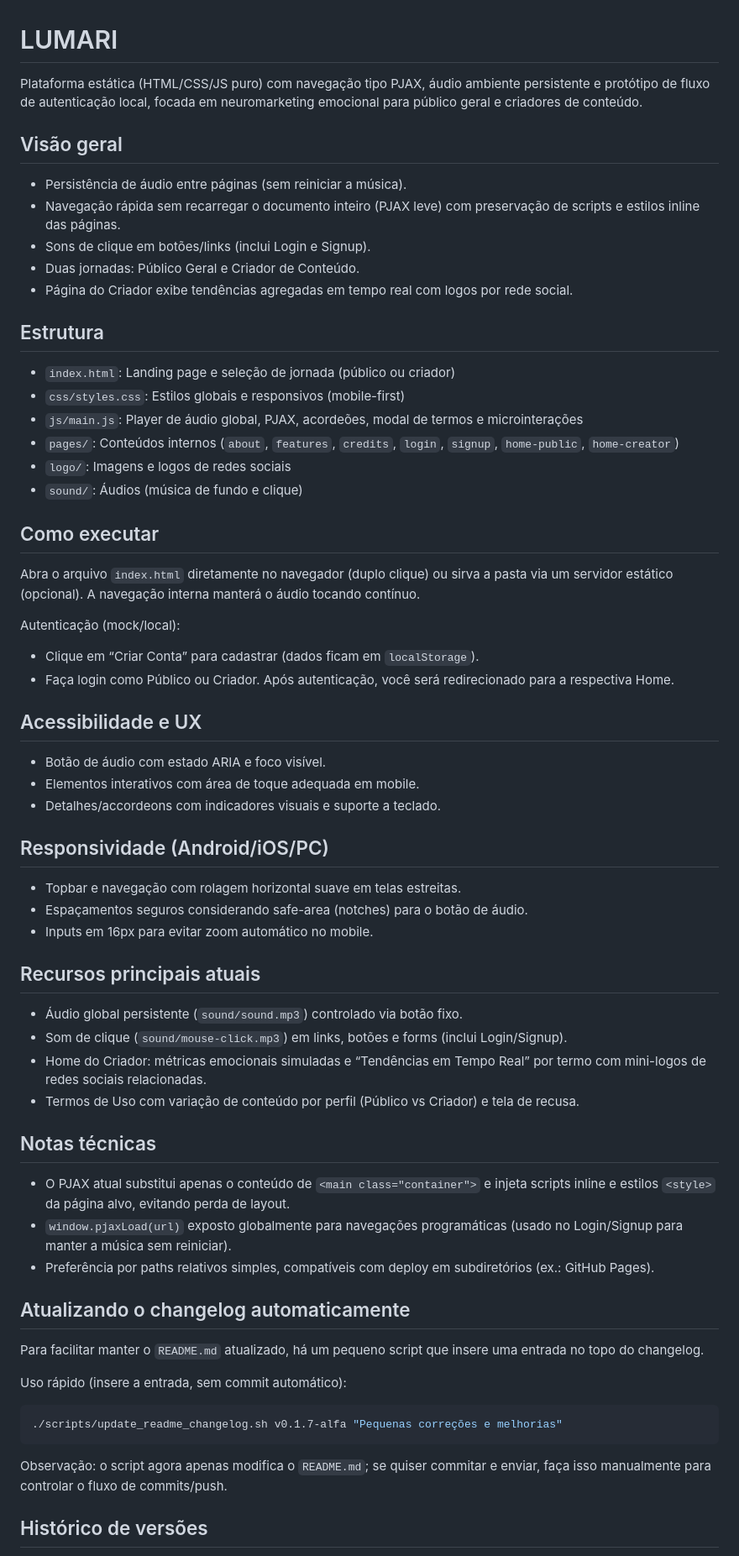
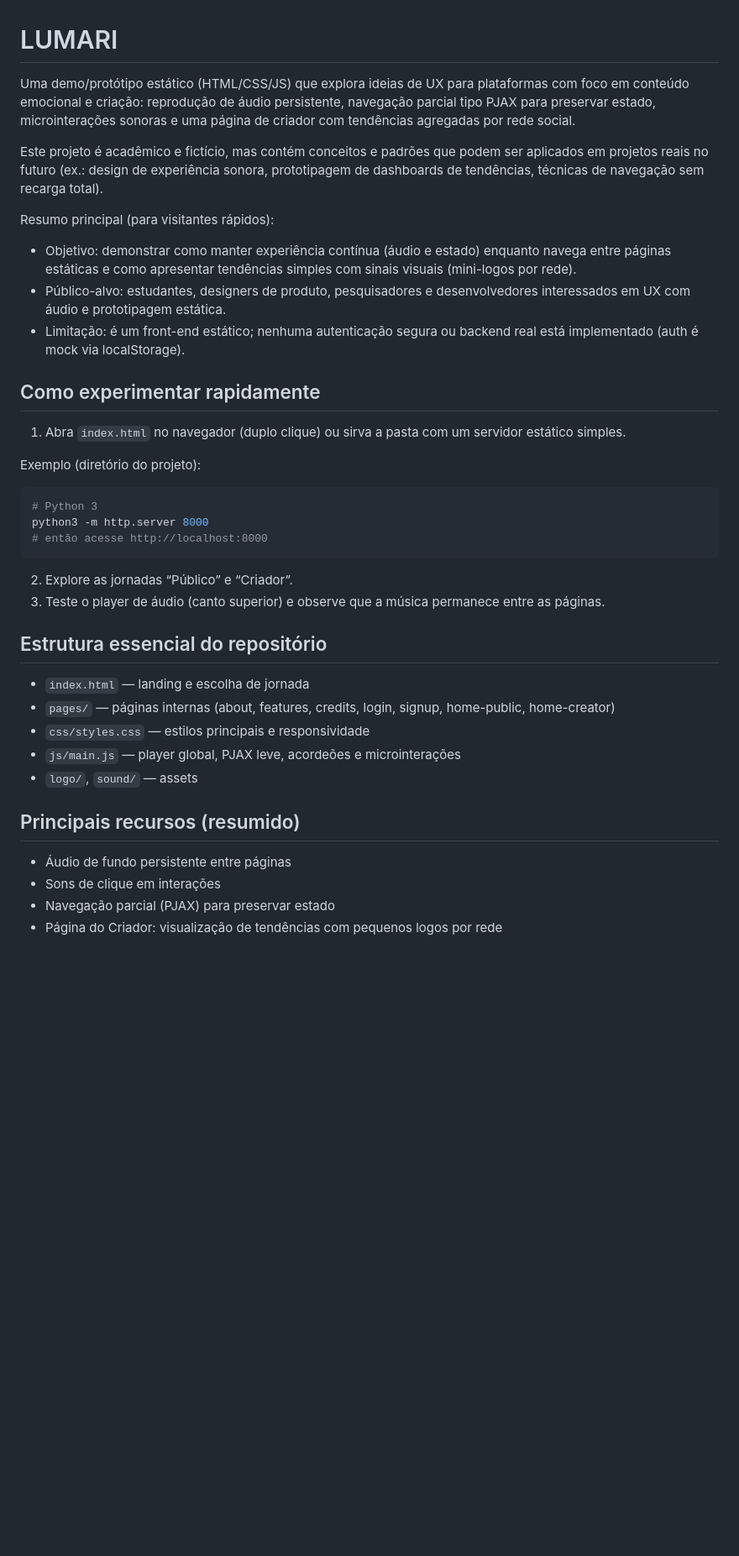
Before and after one commit to Necromante96/LUMARI, a Markdown page: README.md, the part around the change printed below. Shown: that part at 84% size. GitHub-like rendering; blank space fills up the shorter version.

Commit message:
docs(readme): reorganize and clean README; add v0.1.8-alfa summary

````diff
--- a/README.md
+++ b/README.md
@@ -1,62 +1,37 @@
 # LUMARI
 
-Plataforma estática (HTML/CSS/JS puro) com navegação tipo PJAX, áudio ambiente persistente e protótipo de fluxo de autenticação local, focada em neuromarketing emocional para público geral e criadores de conteúdo.
+Uma demo/protótipo estático (HTML/CSS/JS) que explora ideias de UX para plataformas com foco em conteúdo emocional e criação: reprodução de áudio persistente, navegação parcial tipo PJAX para preservar estado, microinterações sonoras e uma página de criador com tendências agregadas por rede social.
 
-## Visão geral
-- Persistência de áudio entre páginas (sem reiniciar a música).
-- Navegação rápida sem recarregar o documento inteiro (PJAX leve) com preservação de scripts e estilos inline das páginas.
-- Sons de clique em botões/links (inclui Login e Signup).
-- Duas jornadas: Público Geral e Criador de Conteúdo.
-- Página do Criador exibe tendências agregadas em tempo real com logos por rede social.
+Este projeto é acadêmico e fictício, mas contém conceitos e padrões que podem ser aplicados em projetos reais no futuro (ex.: design de experiência sonora, prototipagem de dashboards de tendências, técnicas de navegação sem recarga total).
 
-## Estrutura
-- `index.html`: Landing page e seleção de jornada (público ou criador)
-- `css/styles.css`: Estilos globais e responsivos (mobile-first)
-- `js/main.js`: Player de áudio global, PJAX, acordeões, modal de termos e microinterações
-- `pages/`: Conteúdos internos (`about`, `features`, `credits`, `login`, `signup`, `home-public`, `home-creator`)
-- `logo/`: Imagens e logos de redes sociais
-- `sound/`: Áudios (música de fundo e clique)
+Resumo principal (para visitantes rápidos):
+- Objetivo: demonstrar como manter experiência contínua (áudio e estado) enquanto navega entre páginas estáticas e como apresentar tendências simples com sinais visuais (mini-logos por rede).
+- Público-alvo: estudantes, designers de produto, pesquisadores e desenvolvedores interessados em UX com áudio e prototipagem estática.
+- Limitação: é um front-end estático; nenhuma autenticação segura ou backend real está implementado (auth é mock via localStorage).
 
-## Como executar
-Abra o arquivo `index.html` diretamente no navegador (duplo clique) ou sirva a pasta via um servidor estático (opcional). A navegação interna manterá o áudio tocando contínuo.
+## Como experimentar rapidamente
+1. Abra `index.html` no navegador (duplo clique) ou sirva a pasta com um servidor estático simples.
 
-Autenticação (mock/local):
-- Clique em “Criar Conta” para cadastrar (dados ficam em `localStorage`).
-- Faça login como Público ou Criador. Após autenticação, você será redirecionado para a respectiva Home.
-
-## Acessibilidade e UX
-- Botão de áudio com estado ARIA e foco visível.
-- Elementos interativos com área de toque adequada em mobile.
-- Detalhes/accordeons com indicadores visuais e suporte a teclado.
-
-## Responsividade (Android/iOS/PC)
-- Topbar e navegação com rolagem horizontal suave em telas estreitas.
-- Espaçamentos seguros considerando safe-area (notches) para o botão de áudio.
-- Inputs em 16px para evitar zoom automático no mobile.
-
-## Recursos principais atuais
-- Áudio global persistente (`sound/sound.mp3`) controlado via botão fixo.
-- Som de clique (`sound/mouse-click.mp3`) em links, botões e forms (inclui Login/Signup).
-- Home do Criador: métricas emocionais simuladas e “Tendências em Tempo Real” por termo com mini-logos de redes sociais relacionadas.
-- Termos de Uso com variação de conteúdo por perfil (Público vs Criador) e tela de recusa.
-
-## Notas técnicas
-- O PJAX atual substitui apenas o conteúdo de `<main class="container">` e injeta scripts inline e estilos `<style>` da página alvo, evitando perda de layout.
-- `window.pjaxLoad(url)` exposto globalmente para navegações programáticas (usado no Login/Signup para manter a música sem reiniciar).
-- Preferência por paths relativos simples, compatíveis com deploy em subdiretórios (ex.: GitHub Pages).
-
-## Atualizando o changelog automaticamente
-
-Para facilitar manter o `README.md` atualizado, há um pequeno script que insere uma entrada no topo do changelog.
-
-Uso rápido (insere a entrada, sem commit automático):
-
+Exemplo (diretório do projeto):
 ```sh
-./scripts/update_readme_changelog.sh v0.1.7-alfa "Pequenas correções e melhorias"
+# Python 3
+python3 -m http.server 8000
+# então acesse http://localhost:8000
 ```
 
-Observação: o script agora apenas modifica o `README.md`; se quiser commitar e enviar, faça isso manualmente para controlar o fluxo de commits/push.
+2. Explore as jornadas “Público” e “Criador”.
+3. Teste o player de áudio (canto superior) e observe que a música permanece entre as páginas.
 
+## Estrutura essencial do repositório
+- `index.html` — landing e escolha de jornada
+- `pages/` — páginas internas (about, features, credits, login, signup, home-public, home-creator)
+- `css/styles.css` — estilos principais e responsividade
+- `js/main.js` — player global, PJAX leve, acordeões e microinterações
+- `logo/`, `sound/` — assets
 
-## Histórico de versões
+## Principais recursos (resumido)
+- Áudio de fundo persistente entre páginas
+- Sons de clique em interações
+- Navegação parcial (PJAX) para preservar estado
+- Página do Criador: visualização de tendências com pequenos logos por rede
 
````
Also changed, not shown: other parts of README.md (+20 -57 lines).
